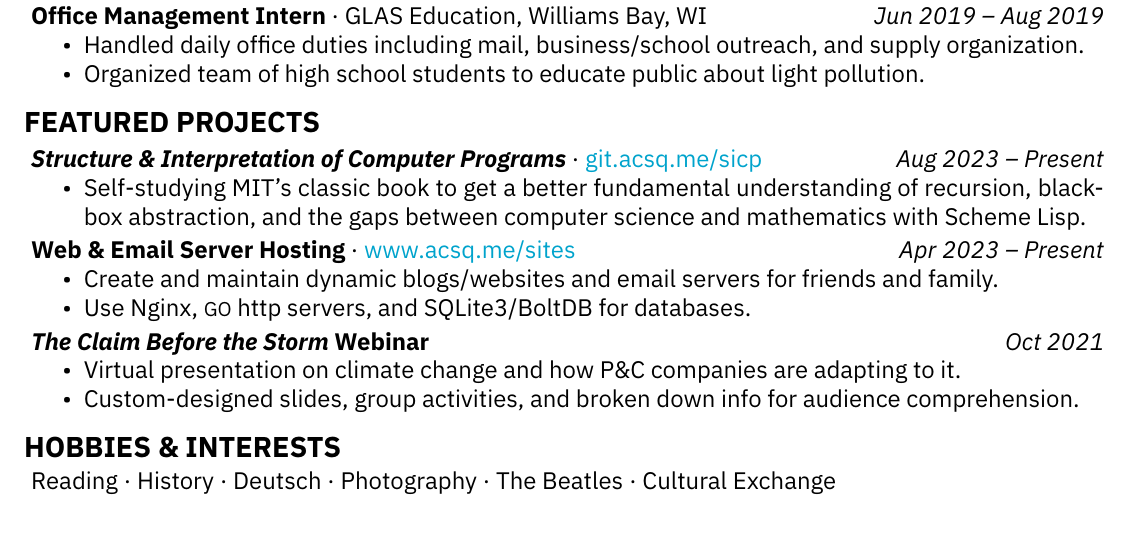
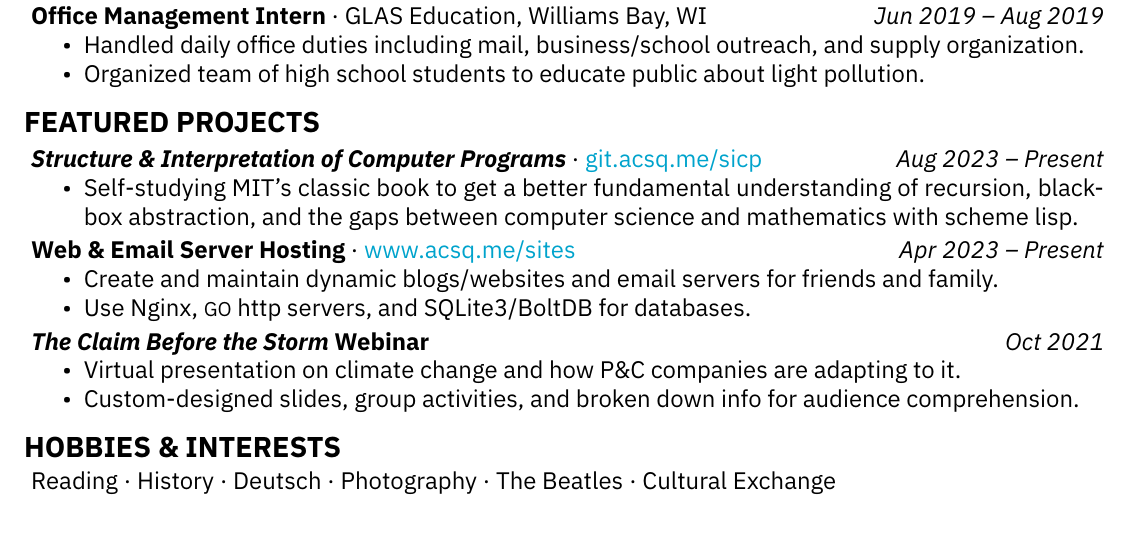
Before and after one commit to acsqdotme/cv, a LaTeX document (main.tex): part of the page, cut so that both start at the same text. Compiled offline with XeLaTeX.

Commit message:
Tidy up SICP description

```diff
--- a/main.tex
+++ b/main.tex
@@ -153,8 +153,8 @@ Time Series Analysis (\textsc{R}) · Professional Presentations
 
 \begin{itemize}[noitemsep,nolistsep]
   \item Self-studying MIT's classic book to get a better fundamental
-    understanding of recursion, blackbox abstraction, and the gaps between computer
-    science and mathematics with Scheme Lisp.
+    understanding of recursion, black-box abstraction, and the gaps between computer
+    science and mathematics with scheme lisp.
 \end{itemize}
 
 \itemspace
```
